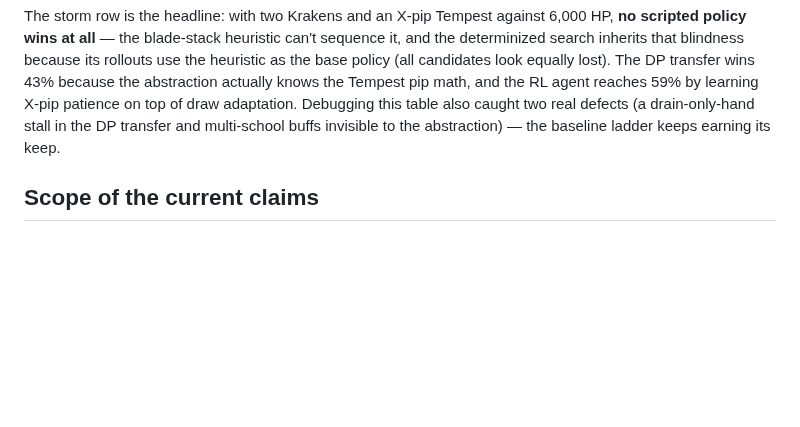
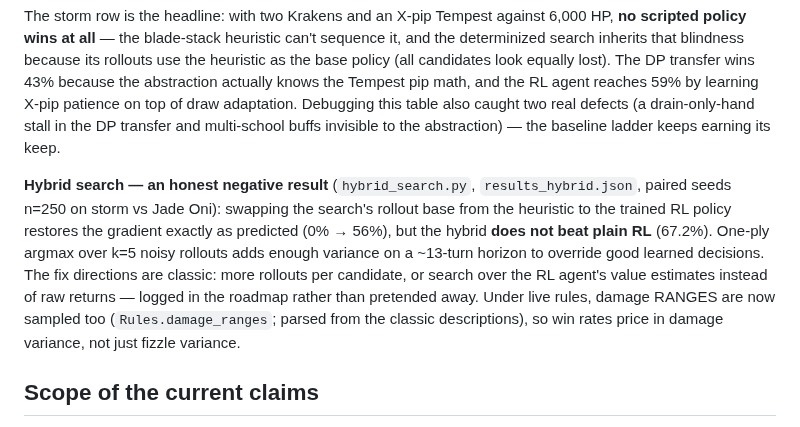
Before and after one commit to kLamAHS/wizAi, a Markdown page: README.md, the part around the change. Drawn GitHub-style; blank space fills up the shorter version.

Commit message:
Hybrid-search results + storm learning curve
results_hybrid.json (storm vs Jade Oni, paired n=250): RL-based rollouts
restore the search gradient (heur-base 0% -> RL-base 56%) but the hybrid
does NOT beat plain RL (67.2%) — one-ply argmax over k=5 noisy rollouts
adds variance that overrides learned decisions on a ~13-turn horizon.
Reported as a negative result with fix directions in the roadmap.

plots/storm_curve.png: RL learning curve against both search baselines;
README carries the analysis.

Co-Authored-By: Claude Fable 5 <noreply@anthropic.com>
Claude-Session: https://claude.ai/code/session_012Qr1i75j8H38KXokkXUm3b

```diff
--- a/README.md
+++ b/README.md
@@ -187,6 +187,19 @@ table also caught two real defects (a drain-only-hand stall in the DP
 transfer and multi-school buffs invisible to the abstraction) — the
 baseline ladder keeps earning its keep.
 
+**Hybrid search — an honest negative result** (`hybrid_search.py`,
+`results_hybrid.json`, paired seeds n=250 on storm vs Jade Oni): swapping
+the search's rollout base from the heuristic to the trained RL policy
+restores the gradient exactly as predicted (0% → 56%), but the hybrid
+**does not beat plain RL** (67.2%). One-ply argmax over k=5 noisy rollouts
+adds enough variance on a ~13-turn horizon to override good learned
+decisions. The fix directions are classic: more rollouts per candidate,
+or search over the RL agent's value estimates instead of raw returns —
+logged in the roadmap rather than pretended away. Under live rules,
+damage RANGES are now sampled too (`Rules.damage_ranges`; parsed from the
+classic descriptions), so win rates price in damage variance, not just
+fizzle variance.
+
 ## Scope of the current claims
 
 This is an **Arc-1-style, single-enemy PvE optimization laboratory**, not
```
Also changed, not shown: plots/storm_curve.png (added), 1 other file.
